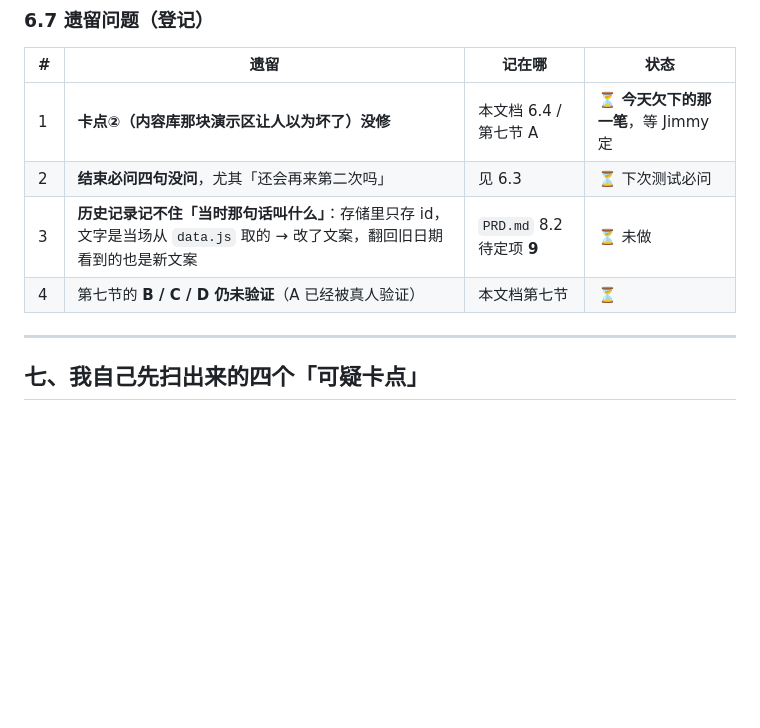
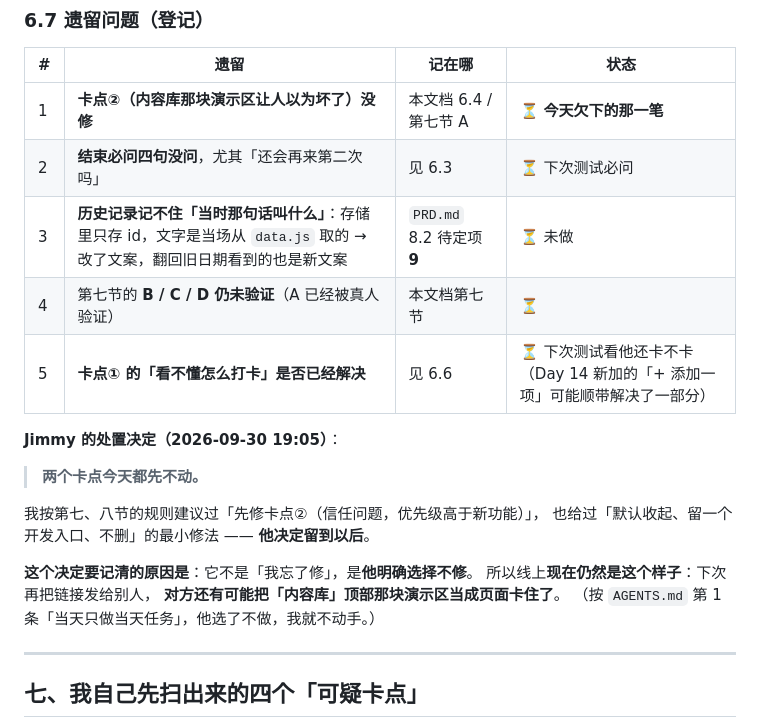
Before and after one commit to Jimmy545629/growth-site, a Markdown page: docs/day14-usability-test.md, the part around the change. Rendered like a GitHub page; blank space fills up the shorter version.

```diff
--- a/docs/day14-usability-test.md
+++ b/docs/day14-usability-test.md
@@ -295,10 +295,23 @@ Jimmy 身边当时没有人，能远程联系朋友 → **本次采用远程测
 
 | # | 遗留 | 记在哪 | 状态 |
 | --- | --- | --- | --- |
-| 1 | **卡点②（内容库那块演示区让人以为坏了）没修** | 本文档 6.4 / 第七节 A | ⏳ **今天欠下的那一笔**，等 Jimmy 定 |
+| 1 | **卡点②（内容库那块演示区让人以为坏了）没修** | 本文档 6.4 / 第七节 A | ⏳ **今天欠下的那一笔** |
 | 2 | **结束必问四句没问**，尤其「还会再来第二次吗」 | 见 6.3 | ⏳ 下次测试必问 |
 | 3 | **历史记录记不住「当时那句话叫什么」**：存储里只存 id，文字是当场从 `data.js` 取的 → 改了文案，翻回旧日期看到的也是新文案 | `PRD.md` 8.2 待定项 **9** | ⏳ 未做 |
 | 4 | 第七节的 **B / C / D 仍未验证**（A 已经被真人验证） | 本文档第七节 | ⏳ |
+| 5 | **卡点① 的「看不懂怎么打卡」是否已经解决** | 见 6.6 | ⏳ 下次测试看他还卡不卡（Day 14 新加的「+ 添加一项」可能顺带解决了一部分） |
+
+**Jimmy 的处置决定（2026-09-30 19:05）**：
+
+> **两个卡点今天都先不动。**
+
+我按第七、八节的规则建议过「先修卡点②（信任问题，优先级高于新功能）」，
+也给过「默认收起、留一个开发入口、不删」的最小修法 —— **他决定留到以后**。
+
+**这个决定要记清的原因是**：它不是「我忘了修」，是**他明确选择不修**。
+所以线上**现在仍然是这个样子**：下次再把链接发给别人，
+**对方还有可能把「内容库」顶部那块演示区当成页面卡住了**。
+（按 `AGENTS.md` 第 1 条「当天只做当天任务」，他选了不做，我就不动手。）
 
 ---
 
```
Also changed, not shown: README.md (+3 -1 lines), docs/CHANGELOG.md (+5 -1 lines).
